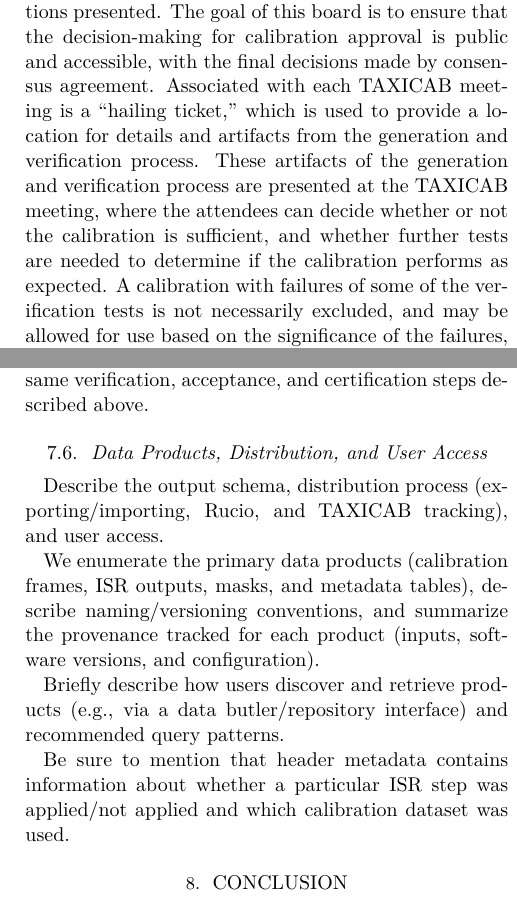
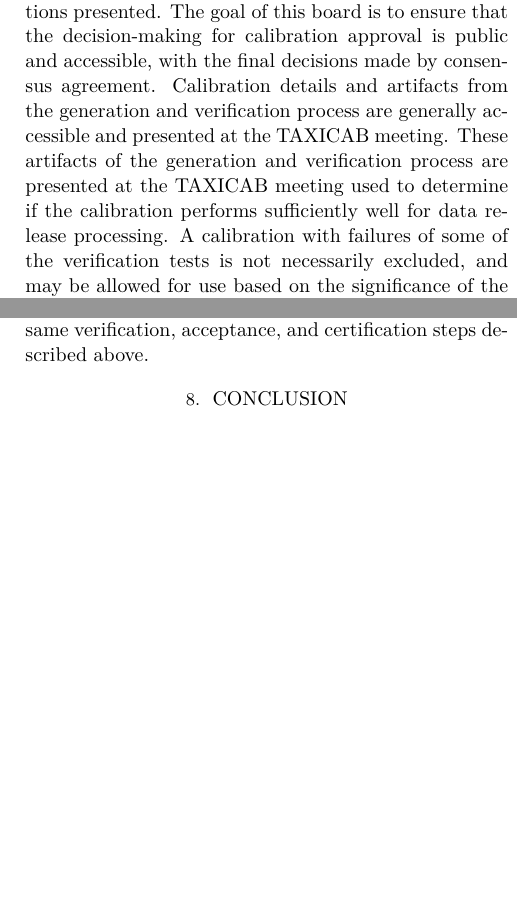
Before and after one commit to lsst/rtn-117, a LaTeX paper (RTN-117.tex, which reads sections/verification-certification.tex): two parts of the columns of pages 25 and 26 of 27, joined at a grey line, cut so that both start at the same text, the shorter picture padded with empty space. Compiled offline with XeLaTeX.

Commit message:
Clean up the verification section

```diff
--- a/sections/verification-certification.tex
+++ b/sections/verification-certification.tex
@@ -47,8 +47,8 @@ It is likely that we will expand the list of verification tests calculated for c
 Once a set of calibrations has been generated and verified, a meeting of the Telescope and Auxiliary Instrumentation Calibration Acceptance Board (TAXICAB) is called to decide if those calibrations should be deployed for use.
 The TAXICAB does not have a fixed membership, and welcomes any member of the project to join to offer opinions and comments on the calibrations presented.
 The goal of this board is to ensure that the decision-making for calibration approval is public and accessible, with the final decisions made by consensus agreement.
-Associated with each TAXICAB meeting is a ``hailing ticket,'' which is used to provide a location for details and artifacts from the generation and verification process.
-These artifacts of the generation and verification process are presented at the TAXICAB meeting, where the attendees can decide whether or not the calibration is sufficient, and whether further tests are needed to determine if the calibration performs as expected.
+Calibration details and artifacts from the generation and verification process are generally accessible and presented at the TAXICAB meeting.
+These artifacts of the generation and verification process are presented at the TAXICAB meeting used to determine if the calibration performs sufficiently well for data release processing.
 A calibration with failures of some of the verification tests is not necessarily excluded, and may be allowed for use based on the significance of the failures, with the TAXICAB making that final decision.
 
 % This section will describe the calibration acceptance process (TAXICAB).
@@ -81,11 +81,11 @@ A new epoch, with a complete new set of calibration products, is also started wh
 \end{itemize}
 Each new set of calibrations then passes through the same verification, acceptance, and certification steps described above.
 
-\subsection{Data Products, Distribution, and User Access} \label{sec:verify-accept-certify:data-products}
-Describe the output schema, distribution process (exporting/importing, Rucio, and TAXICAB tracking), and user access.
+% \subsection{Data Products, Distribution, and User Access} \label{sec:verify-accept-certify:data-products}
+% Describe the output schema, distribution process (exporting/importing, Rucio, and TAXICAB tracking), and user access.
 
-We enumerate the primary data products (calibration frames, ISR outputs, masks, and metadata tables), describe naming/versioning conventions, and summarize the provenance tracked for each product (inputs, software versions, and configuration).
+% We enumerate the primary data products (calibration frames, ISR outputs, masks, and metadata tables), describe naming/versioning conventions, and summarize the provenance tracked for each product (inputs, software versions, and configuration).
 
-Briefly describe how users discover and retrieve products (e.g., via a data butler/repository interface) and recommended query patterns.
+% Briefly describe how users discover and retrieve products (e.g., via a data butler/repository interface) and recommended query patterns.
 
-Be sure to mention that header metadata contains information about whether a particular ISR step was applied/not applied and which calibration dataset was used.
+% Be sure to mention that header metadata contains information about whether a particular ISR step was applied/not applied and which calibration dataset was used.
```
Also changed, not shown: sections/verification-certification.tex (8 more changed lines).
